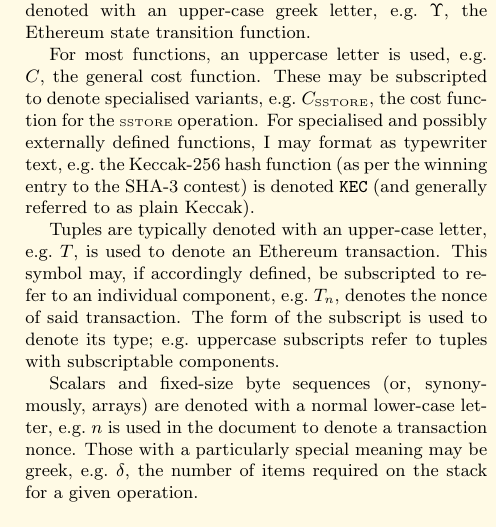
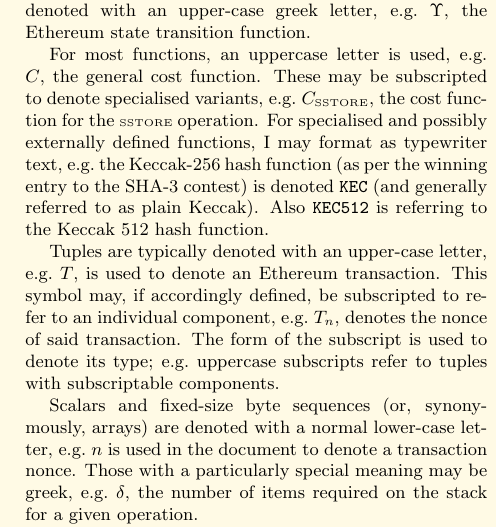
Before and after one commit to ethereum/yellowpaper, a LaTeX paper (Paper.tex): part of one column of page 3 of 32, cut so that both start at the same text. Compiled offline with pdfLaTeX.

Commit message:
add Keccak 512 hash function

```diff
--- a/Paper.tex
+++ b/Paper.tex
@@ -149,7 +149,7 @@ The two sets of highly structured, `top-level', state values, are denoted with b
 
 Functions operating on highly structured values are denoted with an upper-case greek letter, \eg $\Upsilon$, the Ethereum state transition function.
 
-For most functions, an uppercase letter is used, e.g. $C$, the general cost function. These may be subscripted to denote specialised variants, \eg $C_\text{\tiny SSTORE}$, the cost function for the {\tiny SSTORE} operation. For specialised and possibly externally defined functions, I may format as typewriter text, \eg the Keccak-256 hash function (as per the winning entry to the SHA-3 contest) is denoted $\texttt{KEC}$ (and generally referred to as plain Keccak).
+For most functions, an uppercase letter is used, e.g. $C$, the general cost function. These may be subscripted to denote specialised variants, \eg $C_\text{\tiny SSTORE}$, the cost function for the {\tiny SSTORE} operation. For specialised and possibly externally defined functions, I may format as typewriter text, \eg the Keccak-256 hash function (as per the winning entry to the SHA-3 contest) is denoted $\texttt{KEC}$ (and generally referred to as plain Keccak). Also $\texttt{KEC512}$ is referring to the Keccak 512 hash function.
 
 Tuples are typically denoted with an upper-case letter, \eg $T$, is used to denote an Ethereum transaction. This symbol may, if accordingly defined, be subscripted to refer to an individual component, \eg $T_n$, denotes the nonce of said transaction. The form of the subscript is used to denote its type; \eg uppercase subscripts refer to tuples with subscriptable components.
 
```
